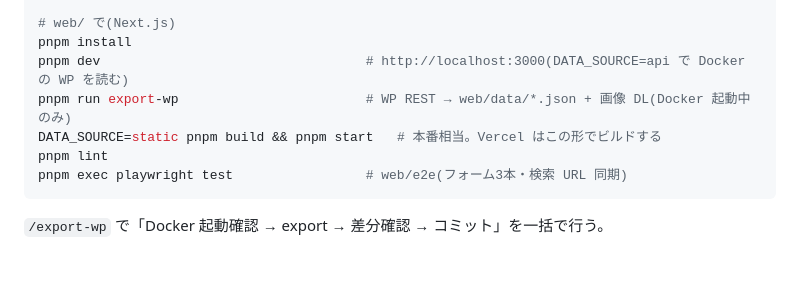
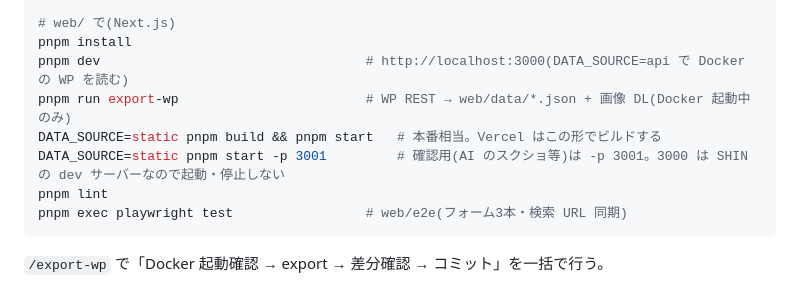
Before and after one commit to shinmori2020/hirakiya-fudosan, a Markdown page: CLAUDE.md, the part around the change. Drawn GitHub-style; blank space fills up the shorter version.

Commit message:
docs: note verification port in CLAUDE.md
Co-Authored-By: Claude Fable 5.1 <noreply@anthropic.com>

````diff
--- a/CLAUDE.md
+++ b/CLAUDE.md
@@ -49,6 +49,7 @@ pnpm install
 pnpm dev                                  # http://localhost:3000(DATA_SOURCE=api で Docker の WP を読む)
 pnpm run export-wp                        # WP REST → web/data/*.json + 画像 DL(Docker 起動中のみ)
 DATA_SOURCE=static pnpm build && pnpm start   # 本番相当。Vercel はこの形でビルドする
+DATA_SOURCE=static pnpm start -p 3001         # 確認用(AI のスクショ等)は -p 3001。3000 は SHIN の dev サーバーなので起動・停止しない
 pnpm lint
 pnpm exec playwright test                 # web/e2e(フォーム3本・検索 URL 同期)
 ```
````
